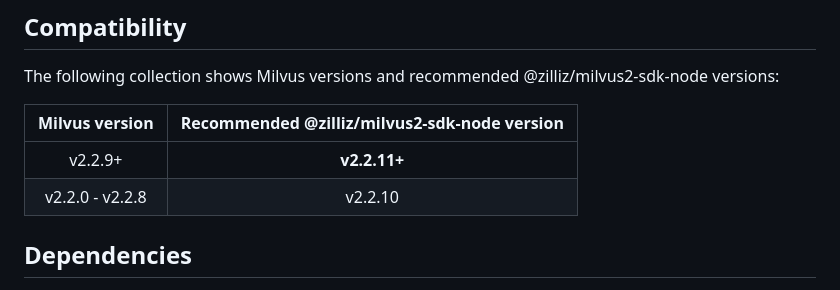
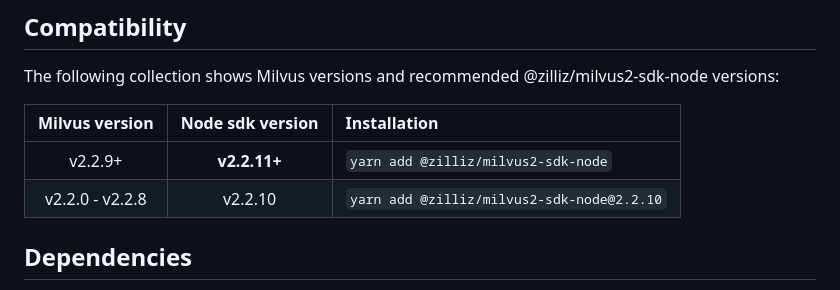
Before and after one commit to milvus-io/milvus-sdk-node, a Markdown page: README.md, the part around the change. Drawn GitHub-style.

```diff
--- a/README.md
+++ b/README.md
@@ -11,10 +11,10 @@ The official [Milvus](https://github.com/milvus-io/milvus) client for Node.js.
 
 The following collection shows Milvus versions and recommended @zilliz/milvus2-sdk-node versions:
 
-| Milvus version | Recommended @zilliz/milvus2-sdk-node version |
-| :------------: | :------------------------------------------: |
-| v2.2.9+ | **v2.2.11+** |
-| v2.2.0 - v2.2.8 | v2.2.10 |
+| Milvus version  | Node sdk version | Installation                               |
+| :-------------: | :--------------: | :----------------------------------------- |
+|     v2.2.9+     |   **v2.2.11+**   | `yarn add @zilliz/milvus2-sdk-node`        |
+| v2.2.0 - v2.2.8 |     v2.2.10      | `yarn add @zilliz/milvus2-sdk-node@2.2.10` |
 
 ## Dependencies
 
```
